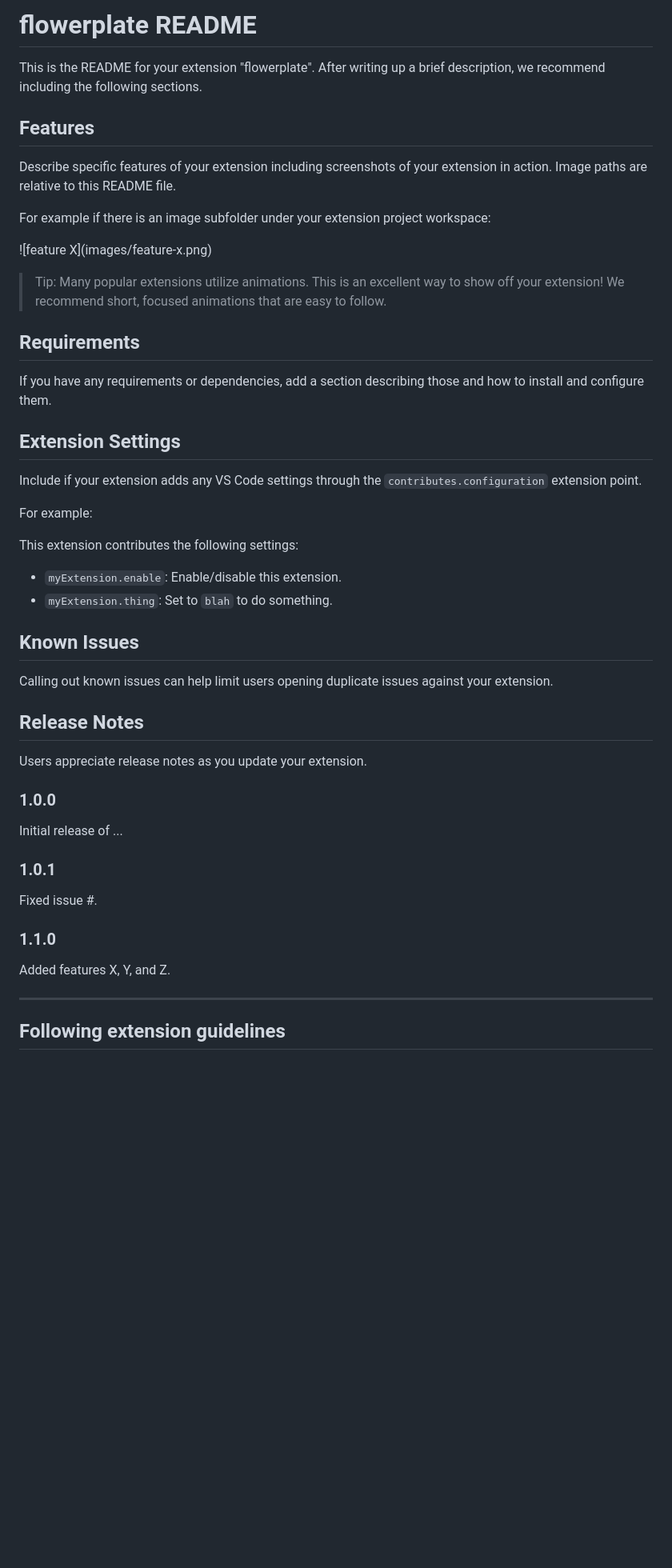
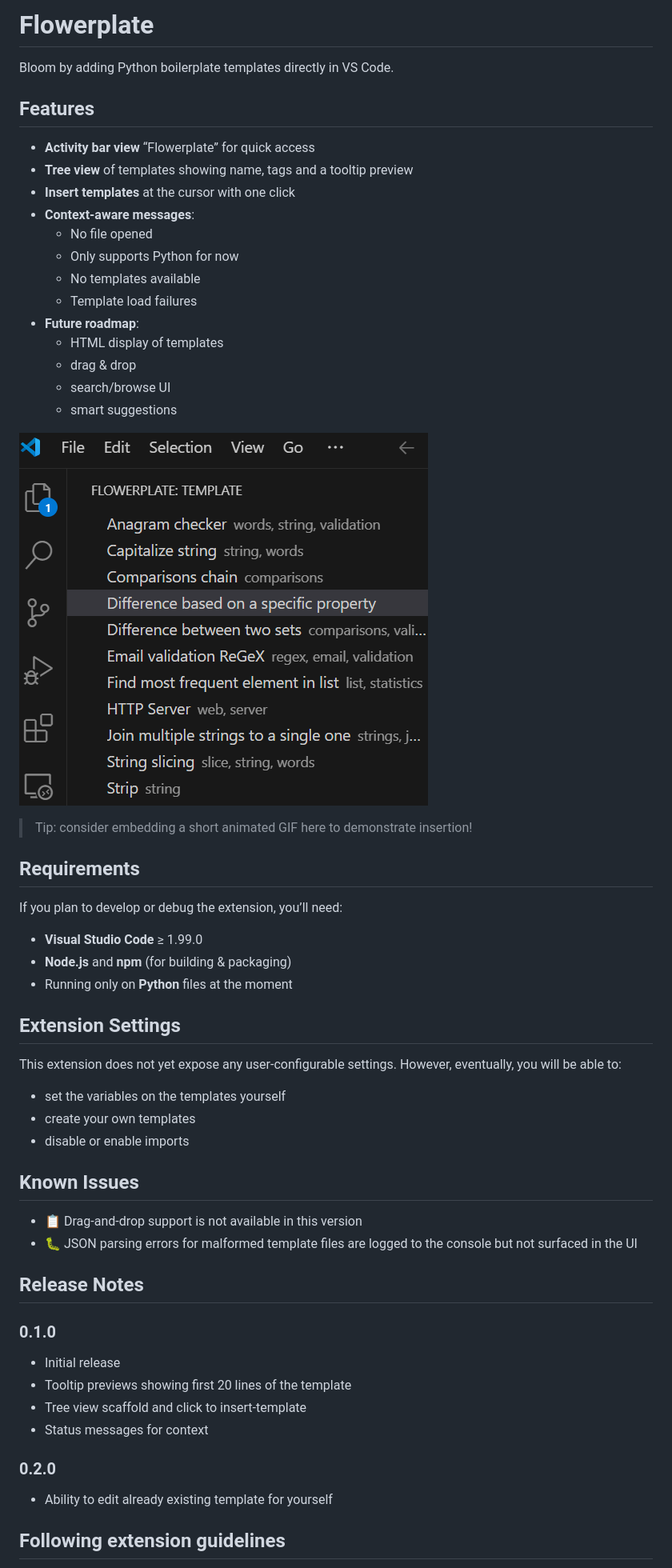
Before and after one commit to Mnov34/flowerplate, a Markdown page: README.md, the part around the change printed below. Shown: that part at 80% size. GitHub-like rendering; pictures changed too: assets/images/TreeViewScreenshot.png (added); blank space fills up the shorter version.

Commit message:
meta: update version and README.md

```diff
--- a/README.md
+++ b/README.md
@@ -1,53 +1,60 @@
-# flowerplate README
+# Flowerplate
 
-This is the README for your extension "flowerplate". After writing up a brief description, we recommend including the following sections.
+Bloom by adding Python boilerplate templates directly in VS Code.
 
 ## Features
 
-Describe specific features of your extension including screenshots of your extension in action. Image paths are relative to this README file.
+- **Activity bar view** “Flowerplate” for quick access
+- **Tree view** of templates showing name, tags and a tooltip preview
+- **Insert templates** at the cursor with one click
+- **Context-aware messages**:
+  - No file opened
+  - Only supports Python for now
+  - No templates available
+  - Template load failures
+- **Future roadmap**:
+    - HTML display of templates
+    - drag & drop
+    - search/browse UI
+    - smart suggestions
 
-For example if there is an image subfolder under your extension project workspace:
+![Templates tree view](assets/images/TreeViewScreenshot.png)
 
-\!\[feature X\]\(images/feature-x.png\)
-
-> Tip: Many popular extensions utilize animations. This is an excellent way to show off your extension! We recommend short, focused animations that are easy to follow.
+> Tip: consider embedding a short animated GIF here to demonstrate insertion!
 
 ## Requirements
 
-If you have any requirements or dependencies, add a section describing those and how to install and configure them.
+If you plan to develop or debug the extension, you’ll need:
+
+- **Visual Studio Code** ≥ 1.99.0
+- **Node.js** and **npm** (for building & packaging)
+- Running only on **Python** files at the moment
 
 ## Extension Settings
 
-Include if your extension adds any VS Code settings through the `contributes.configuration` extension point.
-
-For example:
-
-This extension contributes the following settings:
-
-* `myExtension.enable`: Enable/disable this extension.
-* `myExtension.thing`: Set to `blah` to do something.
+This extension does not yet expose any user-configurable settings.
+However, eventually, you will be able to:
+- set the variables on the templates yourself
+- create your own templates
+- disable or enable imports
 
 ## Known Issues
 
-Calling out known issues can help limit users opening duplicate issues against your extension.
+- 📋 Drag-and-drop support is not available in this version
+- 🐛 JSON parsing errors for malformed template files are logged to the console but not surfaced in the UI
 
 ## Release Notes
 
-Users appreciate release notes as you update your extension.
+### 0.1.0
 
-### 1.0.0
+- Initial release
+- Tooltip previews showing first 20 lines of the template
+- Tree view scaffold and click to insert-template
+- Status messages for context
 
-Initial release of ...
+### 0.2.0
 
-### 1.0.1
-
-Fixed issue #.
-
-### 1.1.0
-
-Added features X, Y, and Z.
-
----
+- Ability to edit already existing template for yourself
 
 ## Following extension guidelines
 
```
Also changed, not shown: other parts of README.md (+1 -14 lines), 3 other files.
